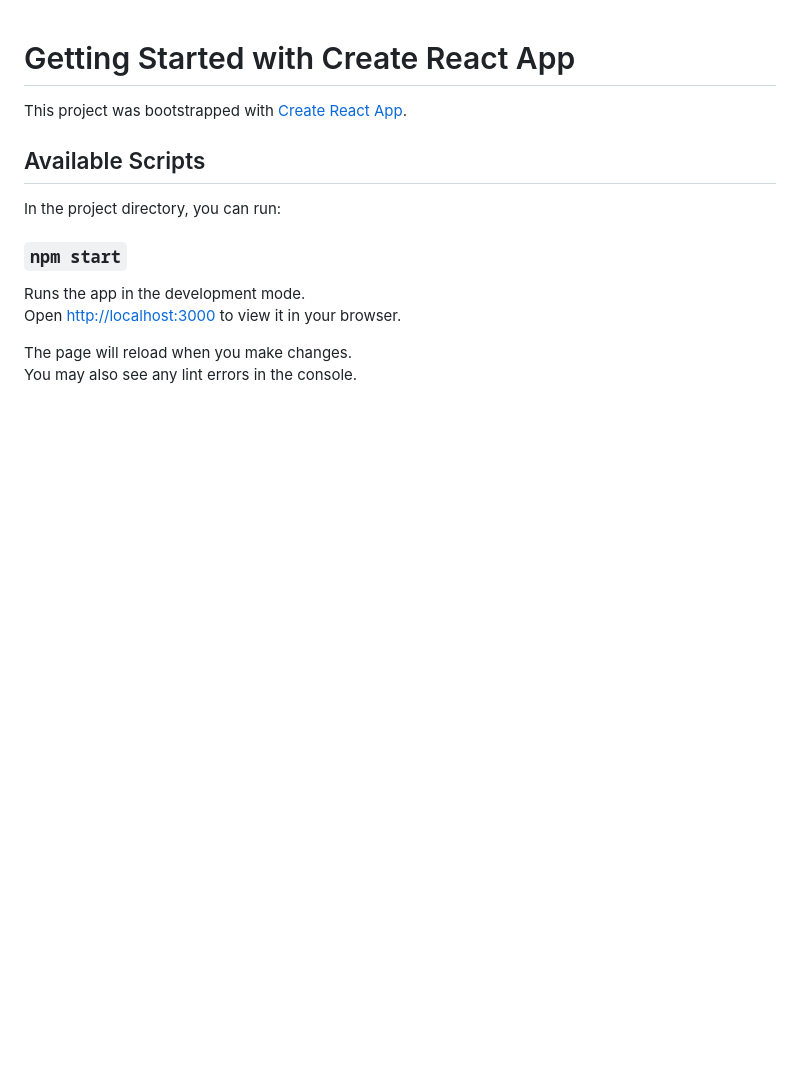
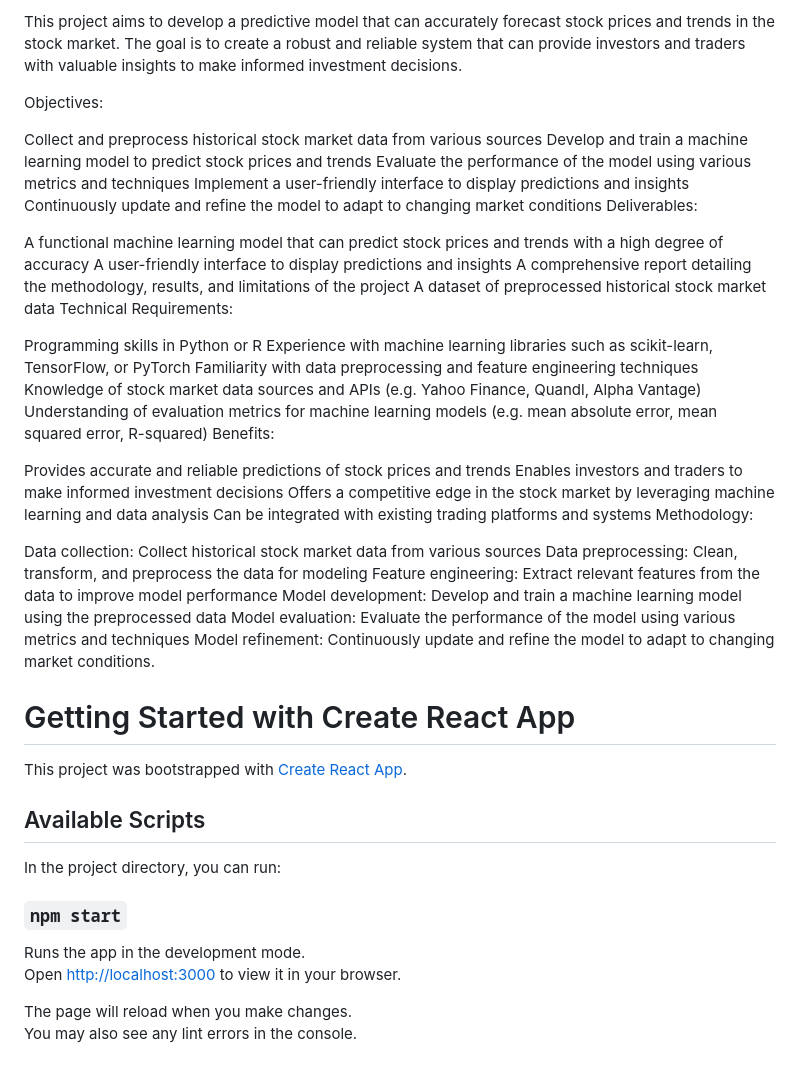
Before and after one commit to Ishansh10113/HackIndia-Spark-3-Last-Minute-Engineers, a Markdown page: README.md, the part around the change. GitHub-like rendering; blank space fills up the shorter version.

```diff
--- a/README.md
+++ b/README.md
@@ -1,3 +1,41 @@
+This project aims to develop a predictive model that can accurately forecast stock prices and trends in the stock market. The goal is to create a robust and reliable system that can provide investors and traders with valuable insights to make informed investment decisions.
+
+Objectives:
+
+Collect and preprocess historical stock market data from various sources
+Develop and train a machine learning model to predict stock prices and trends
+Evaluate the performance of the model using various metrics and techniques
+Implement a user-friendly interface to display predictions and insights
+Continuously update and refine the model to adapt to changing market conditions
+Deliverables:
+
+A functional machine learning model that can predict stock prices and trends with a high degree of accuracy
+A user-friendly interface to display predictions and insights
+A comprehensive report detailing the methodology, results, and limitations of the project
+A dataset of preprocessed historical stock market data
+Technical Requirements:
+
+Programming skills in Python or R
+Experience with machine learning libraries such as scikit-learn, TensorFlow, or PyTorch
+Familiarity with data preprocessing and feature engineering techniques
+Knowledge of stock market data sources and APIs (e.g. Yahoo Finance, Quandl, Alpha Vantage)
+Understanding of evaluation metrics for machine learning models (e.g. mean absolute error, mean squared error, R-squared)
+Benefits:
+
+Provides accurate and reliable predictions of stock prices and trends
+Enables investors and traders to make informed investment decisions
+Offers a competitive edge in the stock market by leveraging machine learning and data analysis
+Can be integrated with existing trading platforms and systems
+Methodology:
+
+Data collection: Collect historical stock market data from various sources
+Data preprocessing: Clean, transform, and preprocess the data for modeling
+Feature engineering: Extract relevant features from the data to improve model performance
+Model development: Develop and train a machine learning model using the preprocessed data
+Model evaluation: Evaluate the performance of the model using various metrics and techniques
+Model refinement: Continuously update and refine the model to adapt to changing market conditions.
+
+
 # Getting Started with Create React App
 
 This project was bootstrapped with [Create React App](https://github.com/facebook/create-react-app).
```
